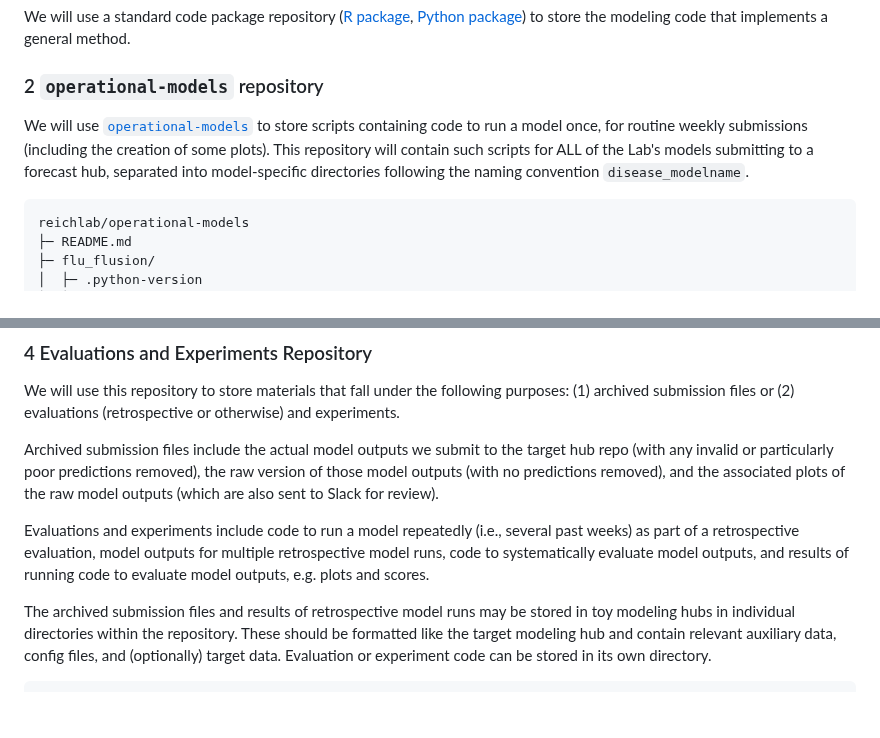
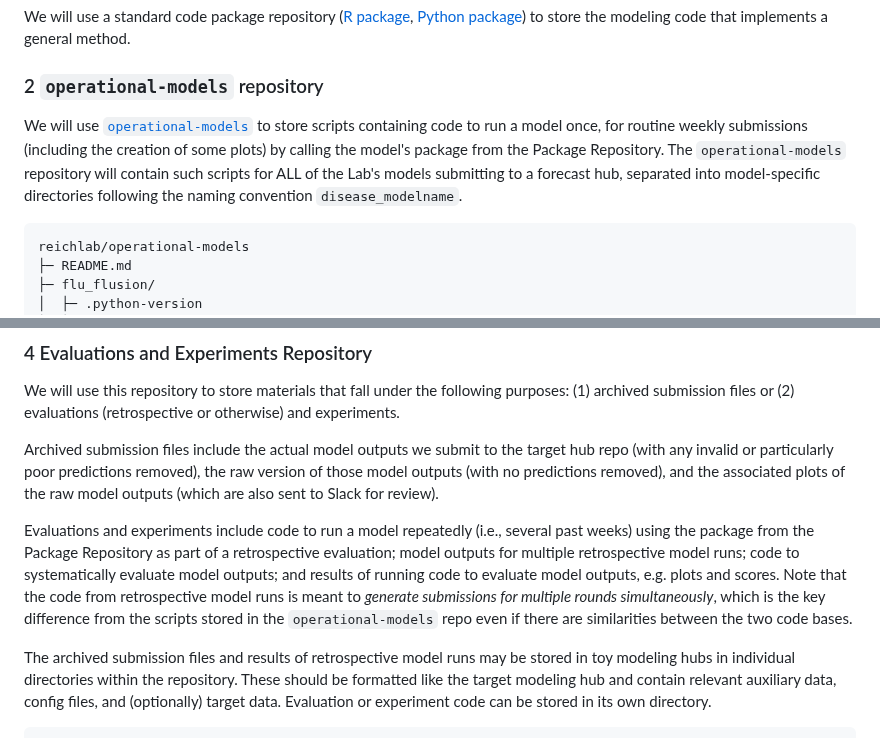
Before and after one commit to reichlab/decisions, a Markdown page: decisions/2025-01-13-rfc-reichlab-model-materials-storage.md, 2 parts joined by grey strips. Drawn GitHub-style; blank space fills up the shorter version.

Commit message:
Specify difference between code in `operational-models` and Evaluations and Experiments repo

````diff
--- a/decisions/2025-01-13-rfc-reichlab-model-materials-storage.md
+++ b/decisions/2025-01-13-rfc-reichlab-model-materials-storage.md
@@ -30,7 +30,7 @@ We will use a standard code package repository ([R package](https://r-pkgs.org/S
 
 ### 2 `operational-models` repository
 
-We will use [`operational-models`](https://github.com/reichlab/operational-models) to store scripts containing code to run a model once, for routine weekly submissions (including the creation of some plots). This repository will contain such scripts for ALL of the Lab's models submitting to a forecast hub, separated into model-specific directories following the naming convention `disease_modelname`.
+We will use [`operational-models`](https://github.com/reichlab/operational-models) to store scripts containing code to run a model once, for routine weekly submissions (including the creation of some plots) by calling the model's package from the Package Repository. The `operational-models` repository will contain such scripts for ALL of the Lab's models submitting to a forecast hub, separated into model-specific directories following the naming convention `disease_modelname`.
 
 ```
 reichlab/operational-models
@@ -66,7 +66,7 @@ We will use this repository to store materials that fall under the following pur
 
 Archived submission files include the actual model outputs we submit to the target hub repo (with any invalid or particularly poor predictions removed), the raw version of those model outputs (with no predictions removed), and the associated plots of the raw model outputs (which are also sent to Slack for review).
 
-Evaluations and experiments include code to run a model repeatedly (i.e., several past weeks) as part of a retrospective evaluation, model outputs for multiple retrospective model runs, code to systematically evaluate model outputs, and results of running code to evaluate model outputs, e.g. plots and scores.
+Evaluations and experiments include code to run a model repeatedly (i.e., several past weeks) using the package from the Package Repository as part of a retrospective evaluation; model outputs for multiple retrospective model runs; code to systematically evaluate model outputs; and results of running code to evaluate model outputs, e.g. plots and scores. Note that the code from retrospective model runs is meant to *generate submissions for multiple rounds simultaneously*, which is the key difference from the scripts stored in the `operational-models` repo even if there are similarities between the two code bases.
 
 The archived submission files and results of retrospective model runs may be stored in toy modeling hubs in individual directories within the repository. These should be formatted like the target modeling hub and contain relevant auxiliary data, config files, and (optionally) target data. Evaluation or experiment code can be stored in its own directory.
 
````
